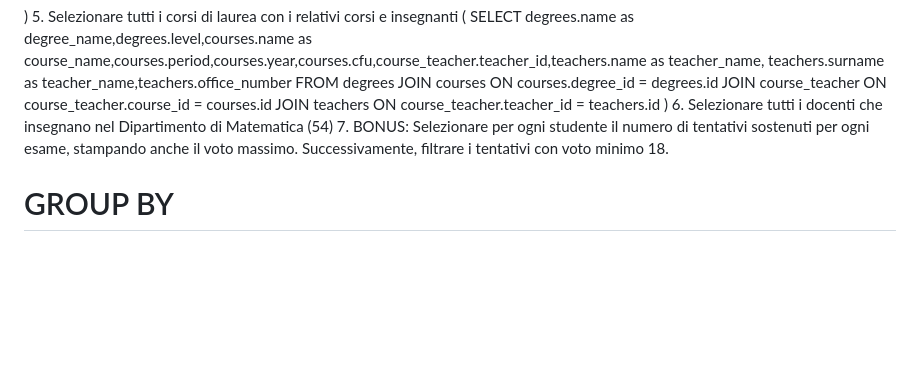
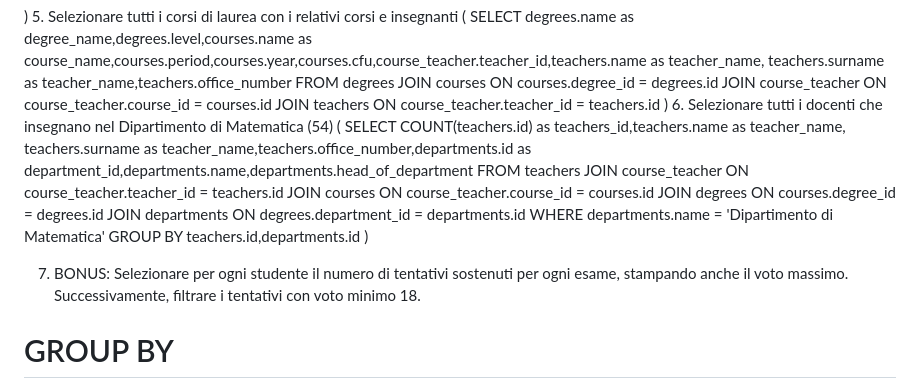
Before and after one commit to NavodContrath/db-university, a Markdown page: README3.md, the part around the change. Drawn GitHub-style; blank space fills up the shorter version.

Commit message:
feat: add SQL query to select teachers in the Mathematics Department with grouping

```diff
--- a/README3.md
+++ b/README3.md
@@ -44,7 +44,19 @@ JOIN course_teacher ON course_teacher.course_id = courses.id
 JOIN teachers ON course_teacher.teacher_id = teachers.id
 )
 6. Selezionare tutti i docenti che insegnano nel Dipartimento di Matematica (54)
+(
+SELECT COUNT(teachers.id) as teachers_id,teachers.name as teacher_name, teachers.surname as teacher_name,teachers.office_number,departments.id as department_id,departments.name,departments.head_of_department
+FROM teachers
+JOIN course_teacher ON course_teacher.teacher_id = teachers.id
+JOIN courses ON course_teacher.course_id = courses.id
+JOIN degrees ON courses.degree_id = degrees.id
+JOIN departments ON degrees.department_id = departments.id
+WHERE departments.name = 'Dipartimento di Matematica'
+GROUP BY teachers.id,departments.id
+)
+
 7. BONUS: Selezionare per ogni studente il numero di tentativi sostenuti per ogni esame, stampando anche il voto massimo. Successivamente, filtrare i tentativi con voto minimo 18.
+
 # GROUP BY
 1. Contare quanti iscritti ci sono stati ogni anno
 2. Contare gli insegnanti che hanno l'ufficio nello stesso edificio
```
